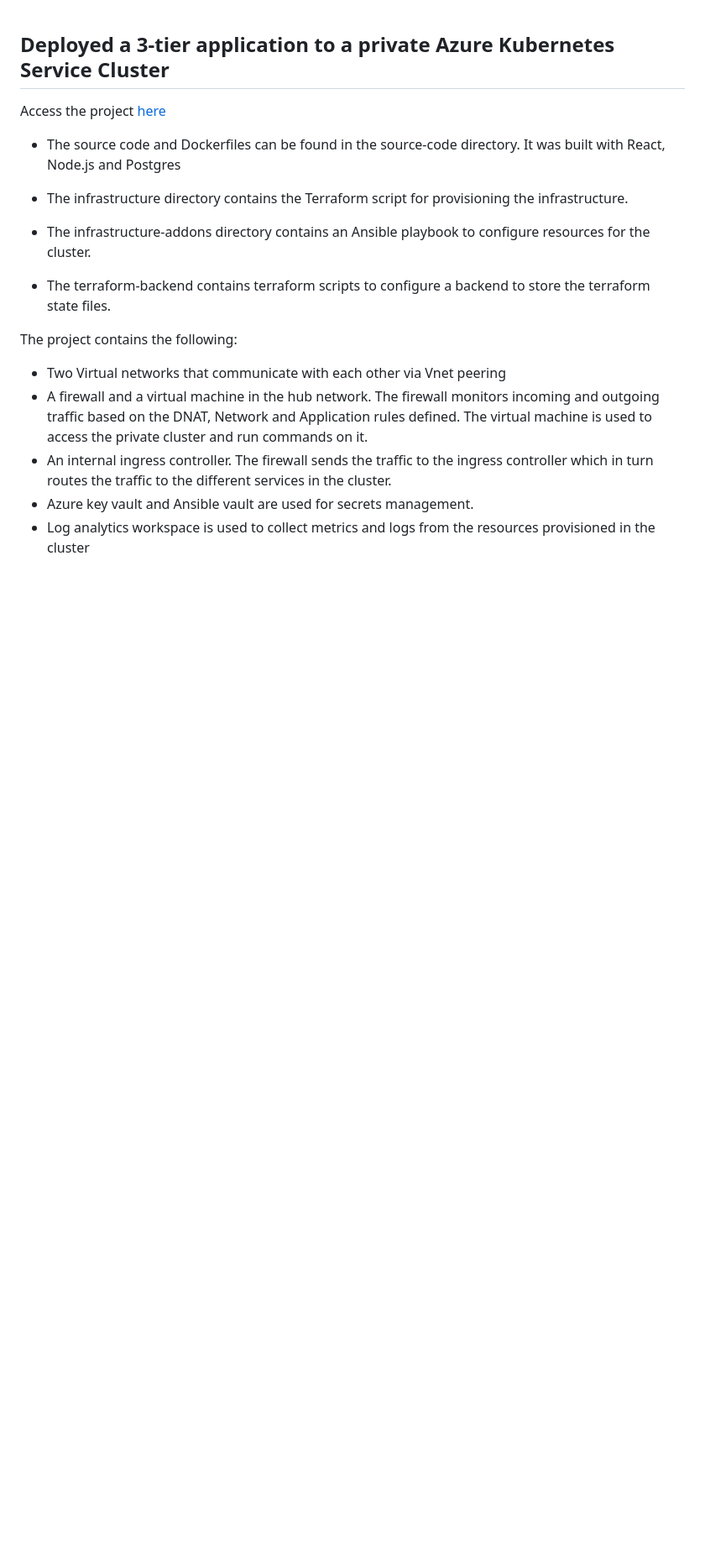
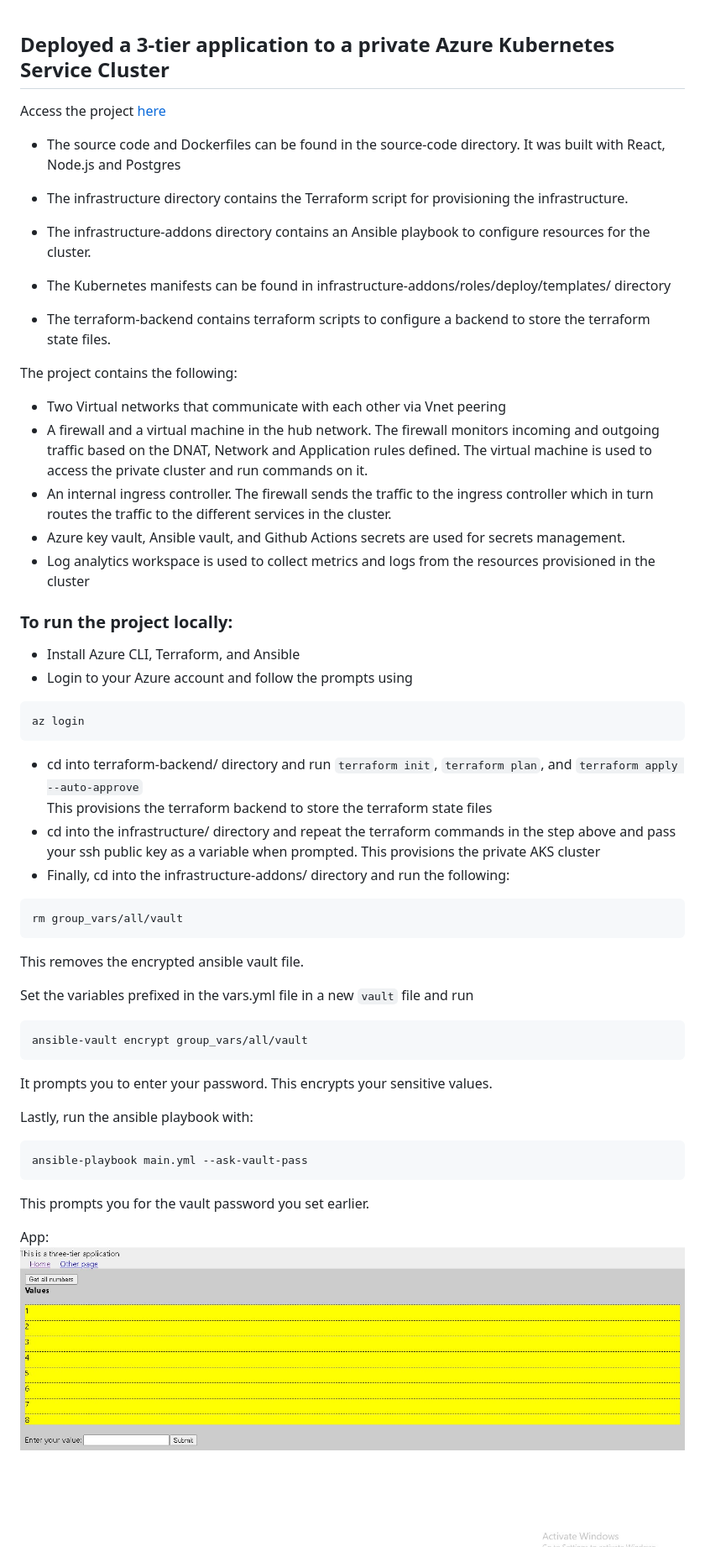
Before and after one commit to Sarahligbe/sca-project-test, a Markdown page: README.md, the part around the change printed below. Shown: that part at 84% size. Drawn GitHub-style; pictures changed too: app.jpg (added); blank space fills up the shorter version.

Commit message:
update README [skip ci]

`````diff
--- a/README.md
+++ b/README.md
@@ -8,6 +8,8 @@ Access the project [here](http://sca-project.uksouth.cloudapp.azure.com/)
 
 - The infrastructure-addons directory contains an Ansible playbook to configure resources for the cluster.
 
+- The Kubernetes manifests can be found in infrastructure-addons/roles/deploy/templates/ directory
+
 - The terraform-backend contains terraform scripts to configure a backend to store the terraform state files.
 
 
@@ -15,5 +17,38 @@ The project contains the following:
 - Two Virtual networks that communicate with each other via Vnet peering
 - A firewall and a virtual machine in the hub network. The firewall monitors incoming and outgoing traffic based on the DNAT, Network and Application rules defined. The virtual machine is used to access the private cluster and run commands on it.
 - An internal ingress controller. The firewall sends the traffic to the ingress controller which in turn routes the traffic to the different services in the cluster.
-- Azure key vault and Ansible vault are used for secrets management.
+- Azure key vault, Ansible vault, and Github Actions secrets are used for secrets management.
 - Log analytics workspace is used to collect metrics and logs from the resources provisioned in the cluster
+
+
+### To run the project locally:
+- Install Azure CLI, Terraform, and Ansible
+- Login to your Azure account and follow the prompts using
+```
+az login
+```
+- cd into terraform-backend/ directory and run ```terraform init```, `terraform plan`, and `terraform apply --auto-approve`
+This provisions the terraform backend to store the terraform state files
+- cd into the infrastructure/ directory and repeat the terraform commands in the step above and pass your ssh public key as a variable when prompted. This provisions the private AKS cluster
+- Finally, cd into the infrastructure-addons/ directory and run the following:
+```
+rm group_vars/all/vault
+````
+This removes the encrypted ansible vault file.
+
+Set the variables prefixed in the vars.yml file in a new `vault` file and run
+```
+ansible-vault encrypt group_vars/all/vault
+```
+It prompts you to enter your password. This encrypts your sensitive values.
+
+Lastly, run the ansible playbook with:
+```
+ansible-playbook main.yml --ask-vault-pass
+```
+This prompts you for the vault password you set earlier.
+
+
+App:
+![app](app.jpg)
+
`````
Also changed, not shown: other parts of README.md (+2 -0 lines), metrics.jpg (added).
